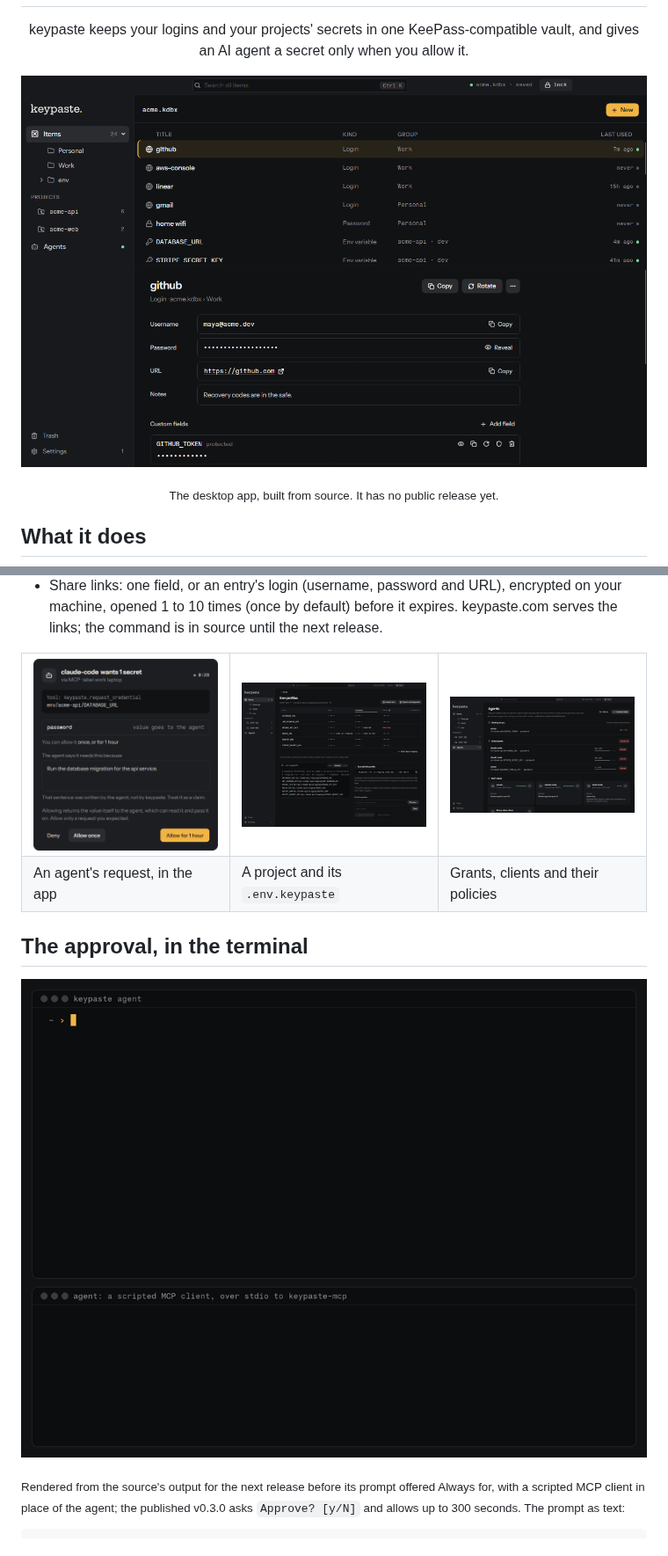
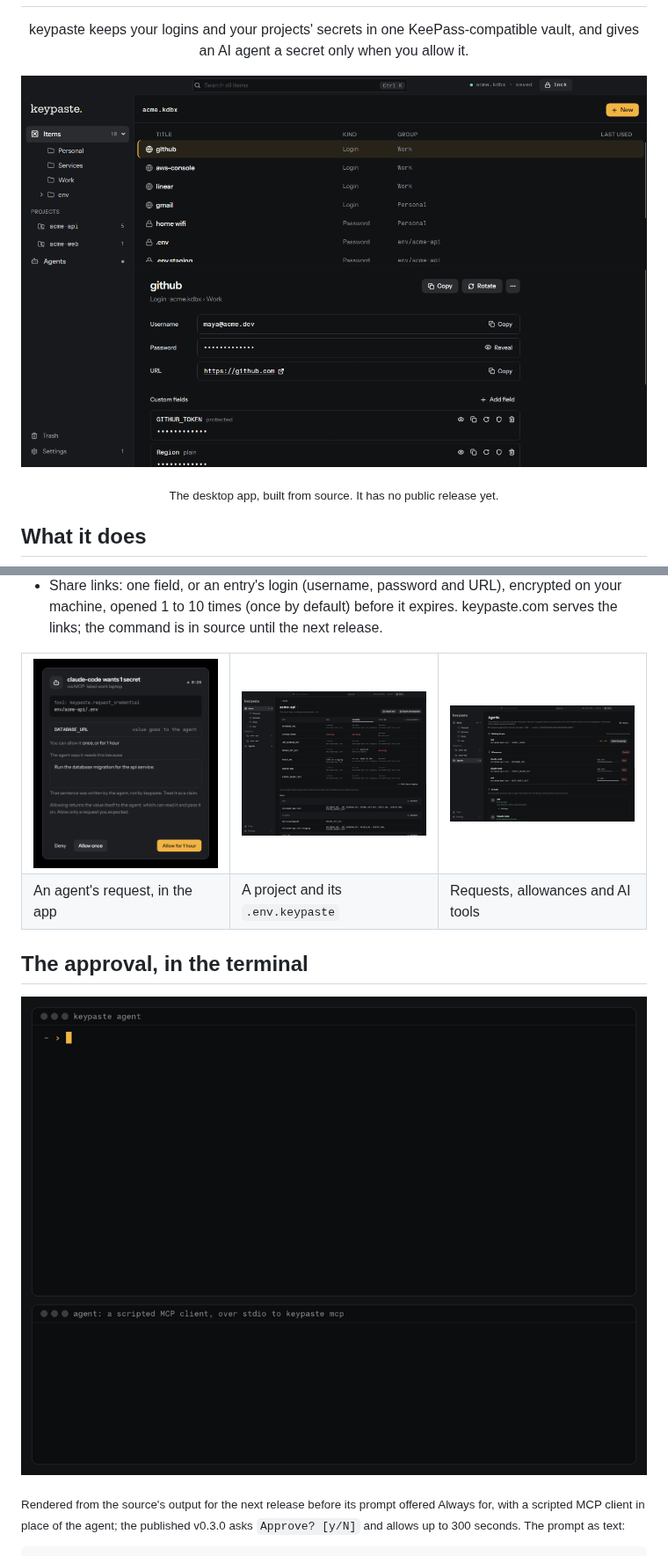
Before and after one commit to notinferred/keypaste, a Markdown page: README.md, 2 parts joined by grey strips. Shown at 88% size. Rendered like a GitHub page; pictures changed too: docs/demo/keypaste-demo.gif, docs/screenshots/agents.png, docs/screenshots/approval-prompt.png.

Commit message:
Show the current app in README's screenshots and demo GIF
Signed-off-by: keypaste <contact@keypaste.com>

```diff
--- a/README.md
+++ b/README.md
@@ -44,7 +44,7 @@ The published `v0.3.0` CLI stores logins and environment variables in a local KD
   <tr>
     <td>An agent's request, in the app</td>
     <td>A project and its <code>.env.keypaste</code></td>
-    <td>Grants, clients and their policies</td>
+    <td>Requests, allowances and AI tools</td>
   </tr>
 </table>
 
```
Also changed, not shown: other parts of README.md (+3 -3 lines).
